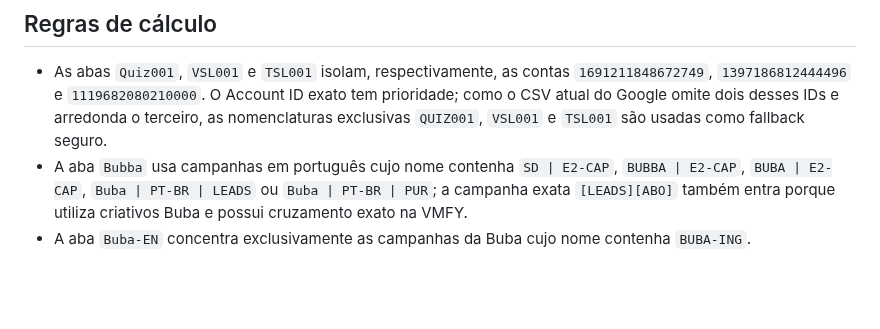
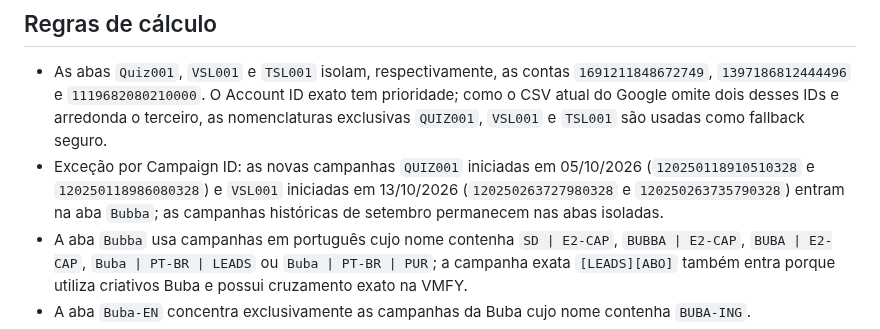
Before and after one commit to Lucasragg/agenciascale-money-labs, a Markdown page: README.md, the part around the change. Rendered like a GitHub page; blank space fills up the shorter version.

Commit message:
publish: README.md

```diff
--- a/README.md
+++ b/README.md
@@ -7,6 +7,7 @@ As vendas são identificadas pela coluna `Tipo de registro` (AA) com o valor nor
 ## Regras de cálculo
 
 - As abas `Quiz001`, `VSL001` e `TSL001` isolam, respectivamente, as contas `1691211848672749`, `1397186812444496` e `1119682080210000`. O Account ID exato tem prioridade; como o CSV atual do Google omite dois desses IDs e arredonda o terceiro, as nomenclaturas exclusivas `QUIZ001`, `VSL001` e `TSL001` são usadas como fallback seguro.
+- Exceção por Campaign ID: as novas campanhas `QUIZ001` iniciadas em 05/10/2026 (`120250118910510328` e `120250118986080328`) e `VSL001` iniciadas em 13/10/2026 (`120250263727980328` e `120250263735790328`) entram na aba `Bubba`; as campanhas históricas de setembro permanecem nas abas isoladas.
 - A aba `Bubba` usa campanhas em português cujo nome contenha `SD | E2-CAP`, `BUBBA | E2-CAP`, `BUBA | E2-CAP`, `Buba | PT-BR | LEADS` ou `Buba | PT-BR | PUR`; a campanha exata `[LEADS][ABO]` também entra porque utiliza criativos Buba e possui cruzamento exato na VMFY.
 - A aba `Buba-EN` concentra exclusivamente as campanhas da Buba cujo nome contenha `BUBA-ING`.
 - A aba `Mari` usa campanhas cujo nome contenha `MARI | E2-CAP` ou `Mari | PT-BR | LEADS`.
```
